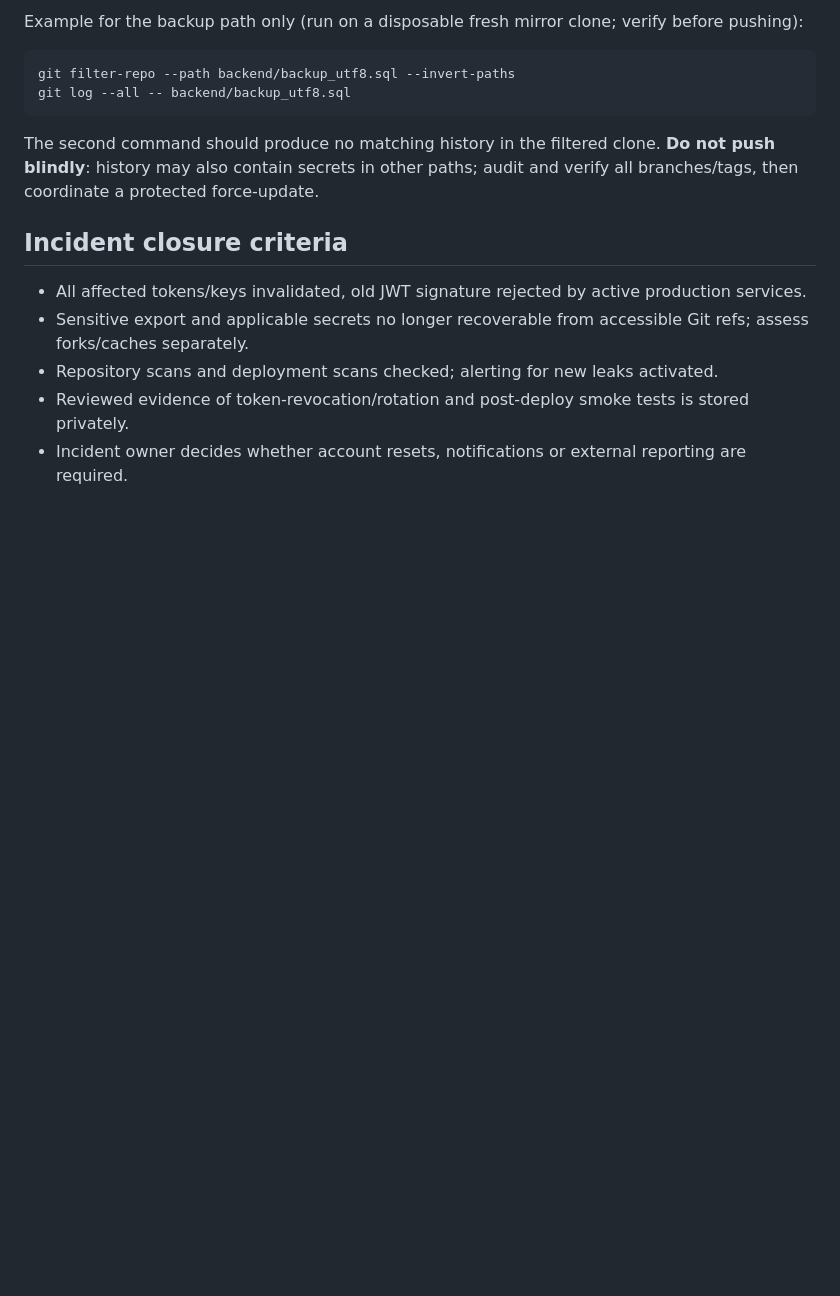
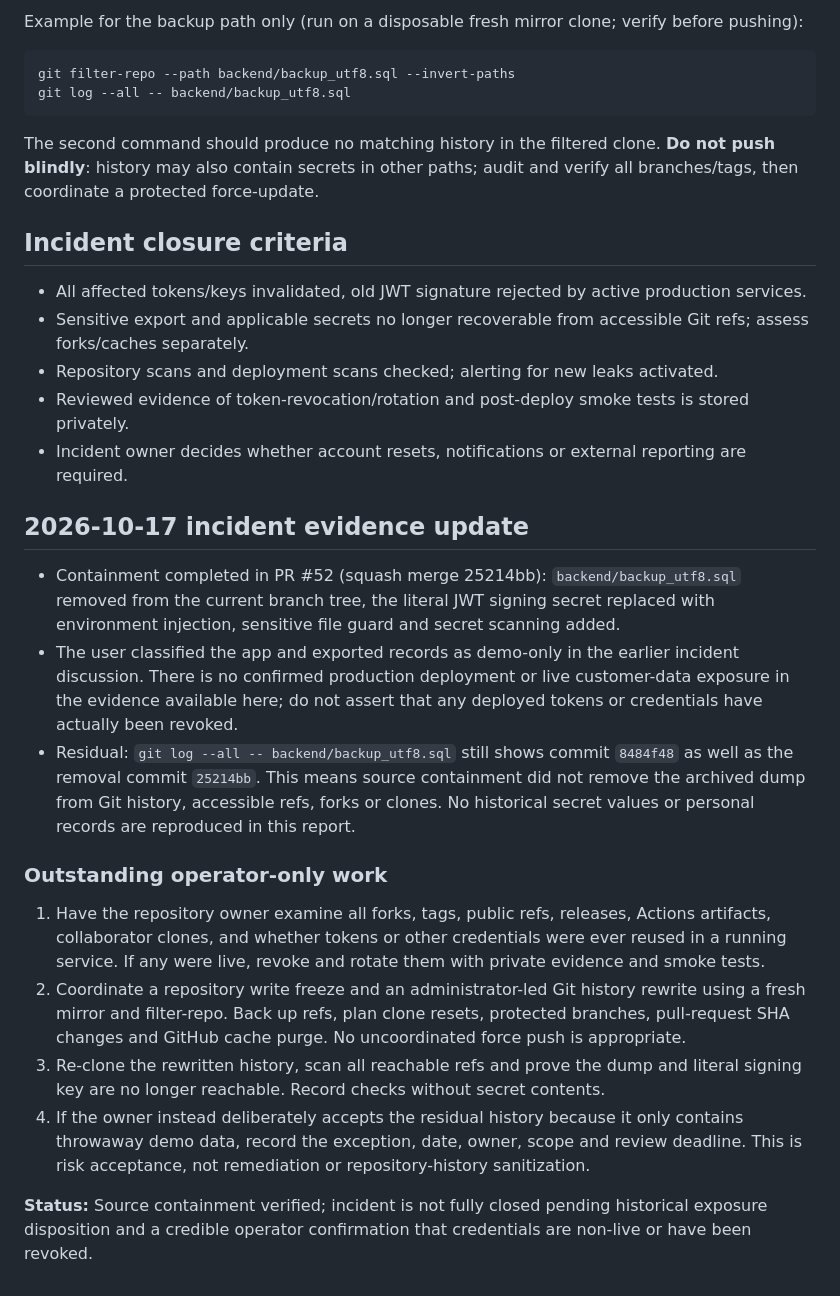
Before and after one commit to Ming191/VolunteerHub, a Markdown page: docs/security/VH-102-incident-response.md, the part around the change. Rendered like a GitHub page; blank space fills up the shorter version.

Commit message:
docs(security): verify VH-102 containment and historical exposure residual (#90)

```diff
--- a/docs/security/VH-102-incident-response.md
+++ b/docs/security/VH-102-incident-response.md
@@ -47,3 +47,19 @@ The second command should produce no matching history in the filtered clone. **D
 - Repository scans and deployment scans checked; alerting for new leaks activated.
 - Reviewed evidence of token-revocation/rotation and post-deploy smoke tests is stored privately.
 - Incident owner decides whether account resets, notifications or external reporting are required.
+
+
+## 2026-10-17 incident evidence update
+
+- Containment completed in PR #52 (squash merge 25214bb): `backend/backup_utf8.sql` removed from the current branch tree, the literal JWT signing secret replaced with environment injection, sensitive file guard and secret scanning added.
+- The user classified the app and exported records as demo-only in the earlier incident discussion. There is no confirmed production deployment or live customer-data exposure in the evidence available here; do not assert that any deployed tokens or credentials have actually been revoked.
+- Residual: `git log --all -- backend/backup_utf8.sql` still shows commit `8484f48` as well as the removal commit `25214bb`. This means source containment did not remove the archived dump from Git history, accessible refs, forks or clones. No historical secret values or personal records are reproduced in this report.
+
+### Outstanding operator-only work
+
+1. Have the repository owner examine all forks, tags, public refs, releases, Actions artifacts, collaborator clones, and whether tokens or other credentials were ever reused in a running service. If any were live, revoke and rotate them with private evidence and smoke tests.
+2. Coordinate a repository write freeze and an administrator-led Git history rewrite using a fresh mirror and filter-repo. Back up refs, plan clone resets, protected branches, pull-request SHA changes and GitHub cache purge. No uncoordinated force push is appropriate.
+3. Re-clone the rewritten history, scan all reachable refs and prove the dump and literal signing key are no longer reachable. Record checks without secret contents.
+4. If the owner instead deliberately accepts the residual history because it only contains throwaway demo data, record the exception, date, owner, scope and review deadline. This is risk acceptance, not remediation or repository-history sanitization.
+
+**Status:** Source containment verified; incident is not fully closed pending historical exposure disposition and a credible operator confirmation that credentials are non-live or have been revoked.
```
